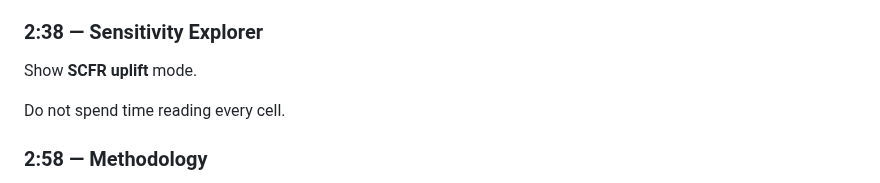
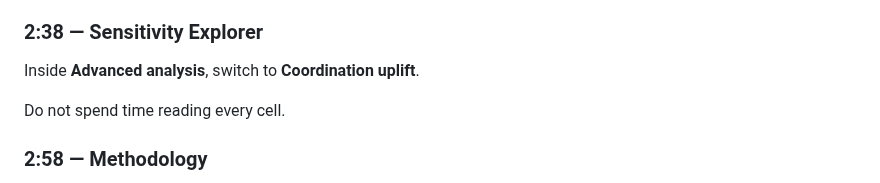
Before and after one commit to rostys-fintech/cloudrescue-scfr, a Markdown page: docs/recording-runbook-mac.md, the part around the change. Drawn GitHub-style.

Commit message:
Sync recording-runbook-mac.md with clean progressive-disclosure UI

```diff
--- a/docs/recording-runbook-mac.md
+++ b/docs/recording-runbook-mac.md
@@ -134,7 +134,7 @@ Point out:
 - stranded reserve effect.
 
 ### 2:38 — Sensitivity Explorer
-Show **SCFR uplift** mode.
+Inside **Advanced analysis**, switch to **Coordination uplift**.
 
 Do not spend time reading every cell.
 
```
